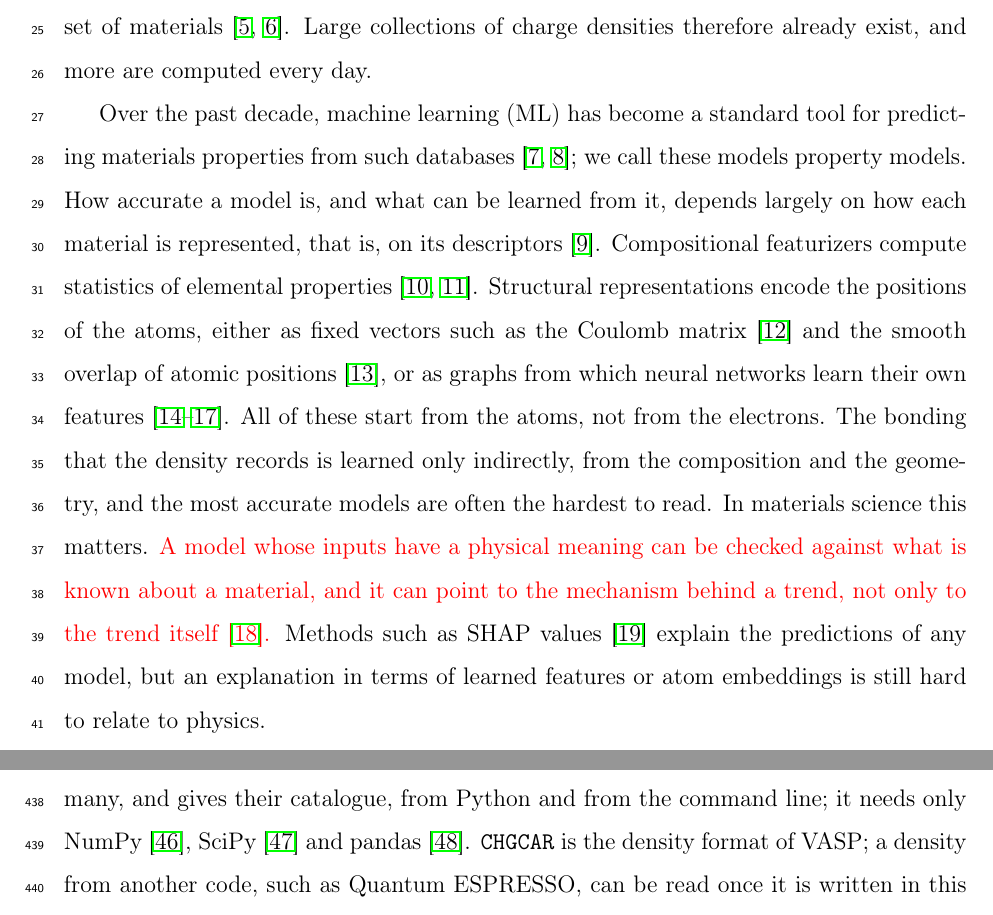
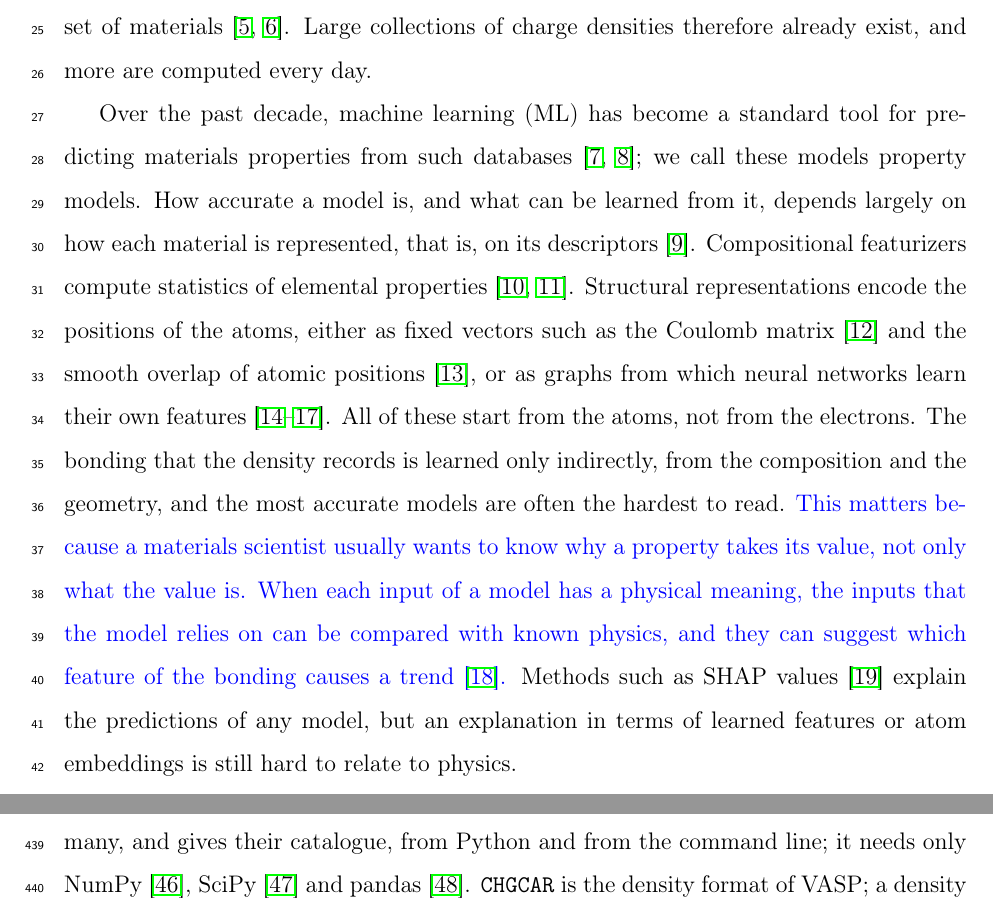
Before and after one commit to shubhamkmaurya03/pydemi-paper, a LaTeX paper (main.tex): two parts of pages 3 and 21 of 31, joined at a grey line, cut so that both start at the same text. Compiled offline with pdfLaTeX.

Commit message:
Rewrite the interpretability sentence in the introduction
Co-Authored-By: Claude Opus 5.5 <noreply@anthropic.com>

```diff
--- a/main.tex
+++ b/main.tex
@@ -109,10 +109,11 @@ positions~\cite{bartok2013}, or as graphs from which neural networks learn their
 own features~\cite{xie2018,chen2019,choudhary2021,wen2024}. All of these start
 from the atoms, not from the electrons. The bonding that the density records is
 learned only indirectly, from the composition and the geometry, and the most
-accurate models are often the hardest to read. In materials science this
-matters. {\color{red}A model whose inputs have a physical meaning can be checked against
-what is known about a material, and it can point to the mechanism behind a
-trend, not only to the trend itself~\cite{rudin2019}.} Methods such as SHAP
+accurate models are often the hardest to read. \rev{This matters because a materials scientist usually wants to know why
+a property takes its value, not only what the value is. When each input of a model
+has a physical meaning, the inputs that the model relies on can be compared with
+known physics, and they can suggest which feature of the bonding causes a
+trend~\cite{rudin2019}.} Methods such as SHAP
 values~\cite{lundberg2020} explain the predictions of any model, but an
 explanation in terms of learned features or atom embeddings is still hard to
 relate to physics.
```
